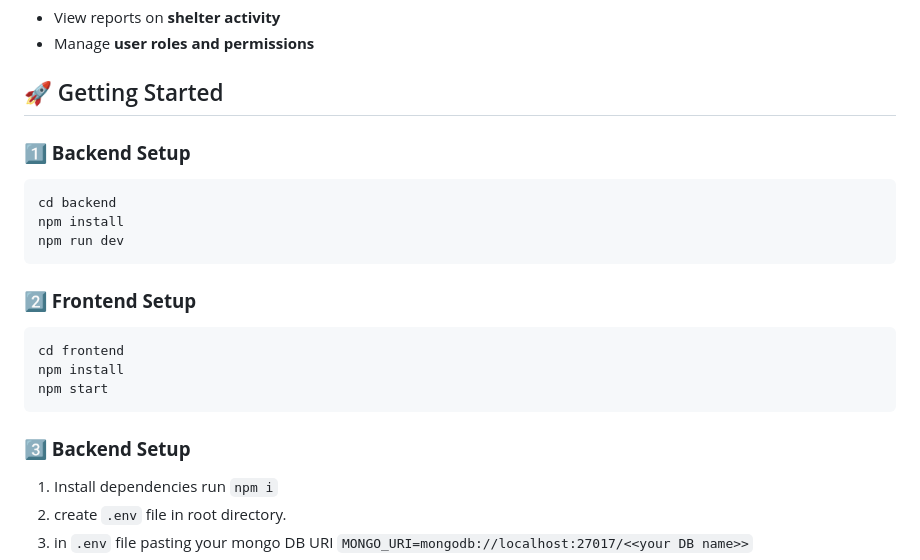
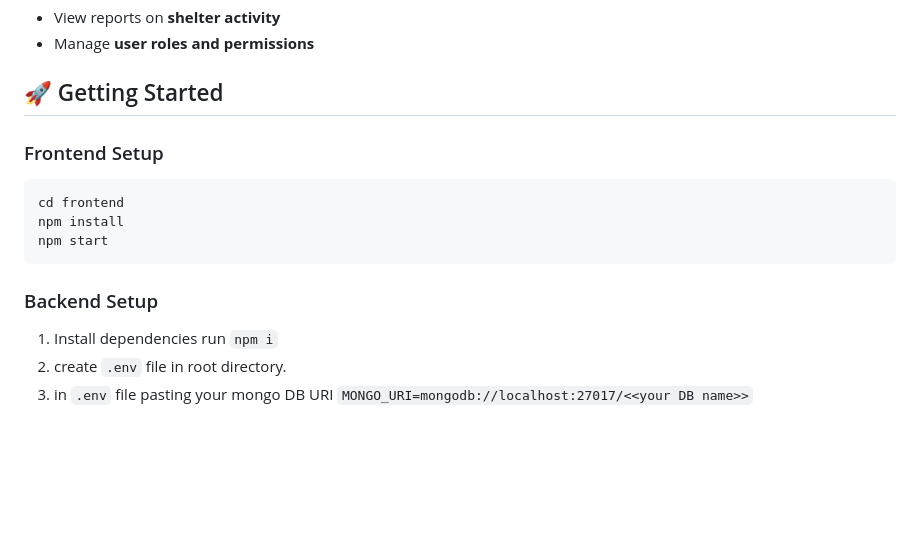
Before and after one commit to CeliePierre/cos430, a Markdown page: README.md, the part around the change. Rendered like a GitHub page; blank space fills up the shorter version.

````diff
--- a/README.md
+++ b/README.md
@@ -64,15 +64,8 @@ The **Animal Shelter Management** system is a web application designed to stream
 
 ## 🚀 Getting Started
 
-### **1️⃣ Backend Setup**
 
-```sh
-cd backend
-npm install
-npm run dev
-```
-
-### **2️⃣ Frontend Setup**
+### Frontend Setup
 
 ```sh
 cd frontend
@@ -80,7 +73,7 @@ npm install
 npm start
 ```
 
-### **3️⃣ Backend Setup**
+###  Backend Setup
 
 1. Install dependencies run ```npm i```
 2. create ```.env``` file in root directory.
````
